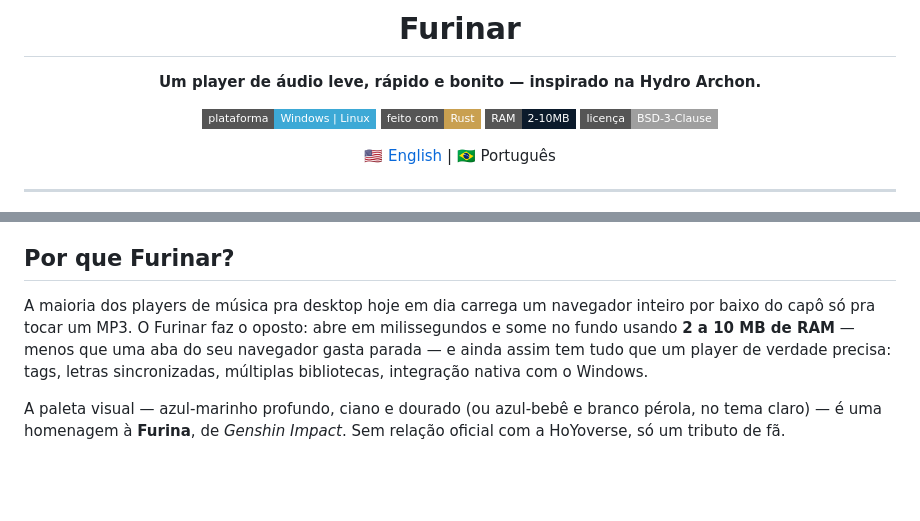
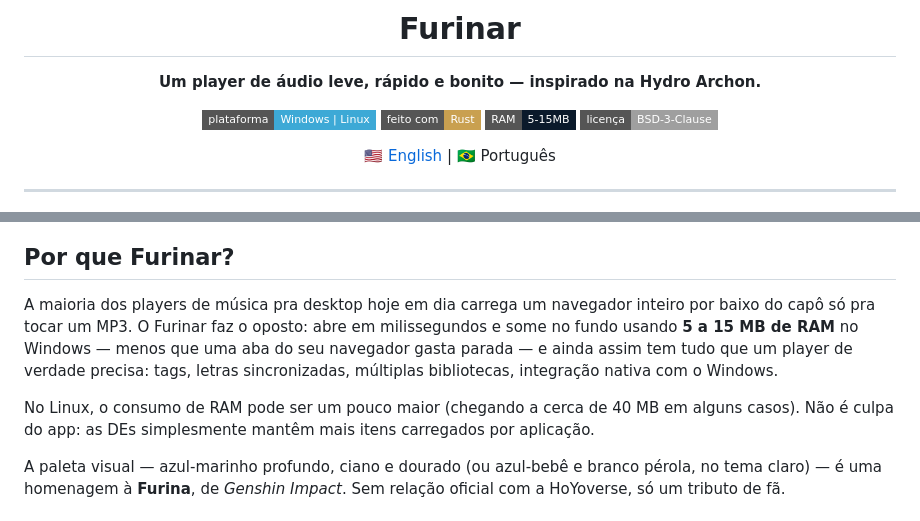
Before and after one commit to LokKol17/furinar, a Markdown page: README.pt-BR.md, 2 parts joined by grey strips. Rendered like a GitHub page; badges without logos; blank space fills up the shorter version.

Commit message:
Update RAM usage figures in READMEs
Windows sits at 5-15 MB; note that Linux can reach ~40 MB because of desktop environments, not the app itself.

```diff
--- a/README.pt-BR.md
+++ b/README.pt-BR.md
@@ -8,7 +8,7 @@
 
 ![Windows](https://img.shields.io/badge/plataforma-Windows%20%7C%20Linux-3da9d6?style=flat-square)
 ![Rust](https://img.shields.io/badge/feito%20com-Rust-c9a050?style=flat-square)
-![RAM](https://img.shields.io/badge/RAM-2--10MB-0b1a2b?style=flat-square)
+![RAM](https://img.shields.io/badge/RAM-5--15MB-0b1a2b?style=flat-square)
 ![Licença](https://img.shields.io/badge/licença-BSD--3--Clause-lightgrey?style=flat-square)
 
 [🇺🇸 English](README.md) | 🇧🇷 Português
@@ -26,7 +26,9 @@
 
 ## Por que Furinar?
 
-A maioria dos players de música pra desktop hoje em dia carrega um navegador inteiro por baixo do capô só pra tocar um MP3. O Furinar faz o oposto: abre em milissegundos e some no fundo usando **2 a 10 MB de RAM** — menos que uma aba do seu navegador gasta parada — e ainda assim tem tudo que um player de verdade precisa: tags, letras sincronizadas, múltiplas bibliotecas, integração nativa com o Windows.
+A maioria dos players de música pra desktop hoje em dia carrega um navegador inteiro por baixo do capô só pra tocar um MP3. O Furinar faz o oposto: abre em milissegundos e some no fundo usando **5 a 15 MB de RAM** no Windows — menos que uma aba do seu navegador gasta parada — e ainda assim tem tudo que um player de verdade precisa: tags, letras sincronizadas, múltiplas bibliotecas, integração nativa com o Windows.
+
+No Linux, o consumo de RAM pode ser um pouco maior (chegando a cerca de 40 MB em alguns casos). Não é culpa do app: as DEs simplesmente mantêm mais itens carregados por aplicação.
 
 A paleta visual — azul-marinho profundo, ciano e dourado (ou azul-bebê e branco pérola, no tema claro) — é uma homenagem à **Furina**, de *Genshin Impact*. Sem relação oficial com a HoYoverse, só um tributo de fã.
 
```
Also changed, not shown: README.md (+4 -2 lines).
